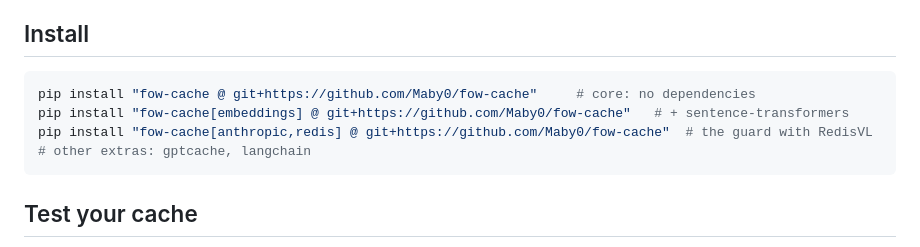
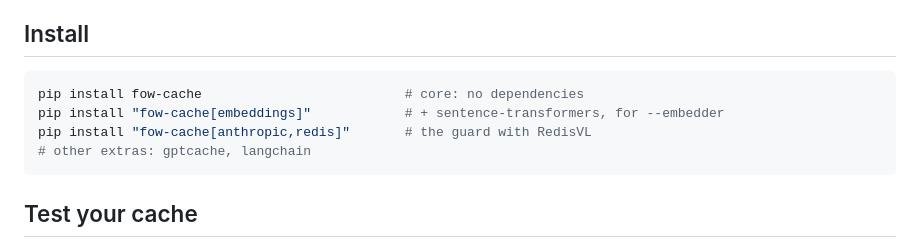
Before and after one commit to Maby0/fow-cache, a Markdown page: README.md, the part around the change. Rendered like a GitHub page.

Commit message:
README: install from PyPI

````diff
--- a/README.md
+++ b/README.md
@@ -32,9 +32,9 @@ and a guard for multi-turn chats.
 ## Install
 
 ```bash
-pip install "fow-cache @ git+https://github.com/Maby0/fow-cache"     # core: no dependencies
-pip install "fow-cache[embeddings] @ git+https://github.com/Maby0/fow-cache"   # + sentence-transformers
-pip install "fow-cache[anthropic,redis] @ git+https://github.com/Maby0/fow-cache"  # the guard with RedisVL
+pip install fow-cache                          # core: no dependencies
+pip install "fow-cache[embeddings]"            # + sentence-transformers, for --embedder
+pip install "fow-cache[anthropic,redis]"       # the guard with RedisVL
 # other extras: gptcache, langchain
 ```
 
````
